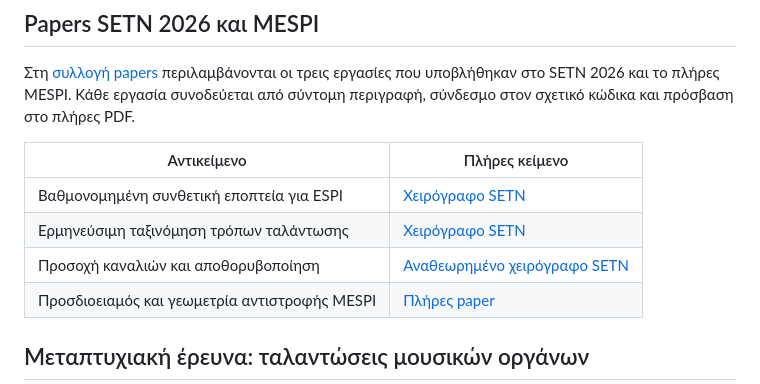
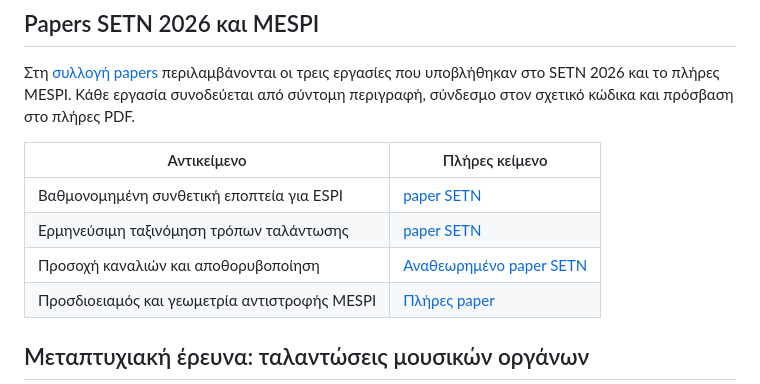
Before and after one commit to GeorgeSpy/byz-position-phd-study, a Markdown page: docs/author/prior-work.md, the part around the change. Drawn GitHub-style.

```diff
--- a/docs/author/prior-work.md
+++ b/docs/author/prior-work.md
@@ -12,9 +12,9 @@
 
 | Αντικείμενο | Πλήρες κείμενο |
 |---|---|
-| Βαθμονομημένη συνθετική εποπτεία για ESPI | [Χειρόγραφο SETN](../../documents/prior-work/setn-calibrated-espi-supervision.pdf) |
-| Ερμηνεύσιμη ταξινόμηση τρόπων ταλάντωσης | [Χειρόγραφο SETN](../../documents/prior-work/setn-espi-mode-classification.pdf) |
-| Προσοχή καναλιών και αποθορυβοποίηση | [Αναθεωρημένο χειρόγραφο SETN](../../documents/prior-work/setn-espi-attention-denoising.pdf) |
+| Βαθμονομημένη συνθετική εποπτεία για ESPI | [paper SETN](../../documents/prior-work/setn-calibrated-espi-supervision.pdf) |
+| Ερμηνεύσιμη ταξινόμηση τρόπων ταλάντωσης | [paper SETN](../../documents/prior-work/setn-espi-mode-classification.pdf) |
+| Προσοχή καναλιών και αποθορυβοποίηση | [Αναθεωρημένο paper SETN](../../documents/prior-work/setn-espi-attention-denoising.pdf) |
 | Προσδιοειαμός και γεωμετρία αντιστροφής MESPI | [Πλήρες paper](../../documents/prior-work/mespi-inverse-geometry.pdf) |
 
 ## Μεταπτυχιακή έρευνα: ταλαντώσεις μουσικών οργάνων
```
